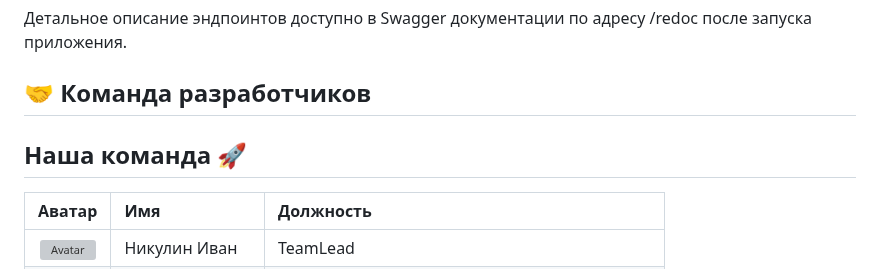
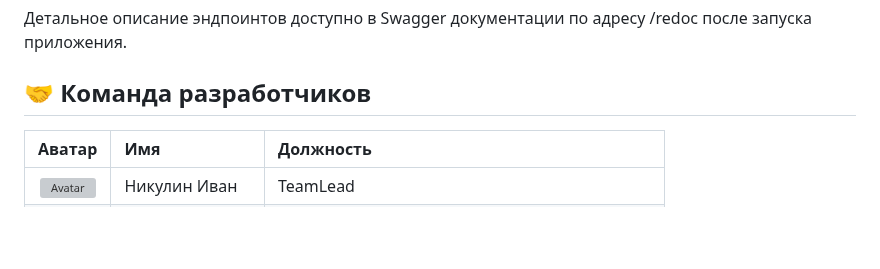
Before and after one commit to algorithm-ssau/kurabye-bisquits, a Markdown page: README.md, the part around the change. Rendered like a GitHub page; blank space fills up the shorter version; grey boxes are pictures that could not be loaded.

```diff
--- a/README.md
+++ b/README.md
@@ -119,7 +119,6 @@ GET /get_order: Получение деталей конкретного зак
 Детальное описание эндпоинтов доступно в Swagger документации по адресу /redoc после запуска приложения.
 
 ## 🤝 Команда разработчиков
-## Наша команда 🚀
 
 | Аватар | Имя | Должность |
 |:------:|:---|:---------|
```
